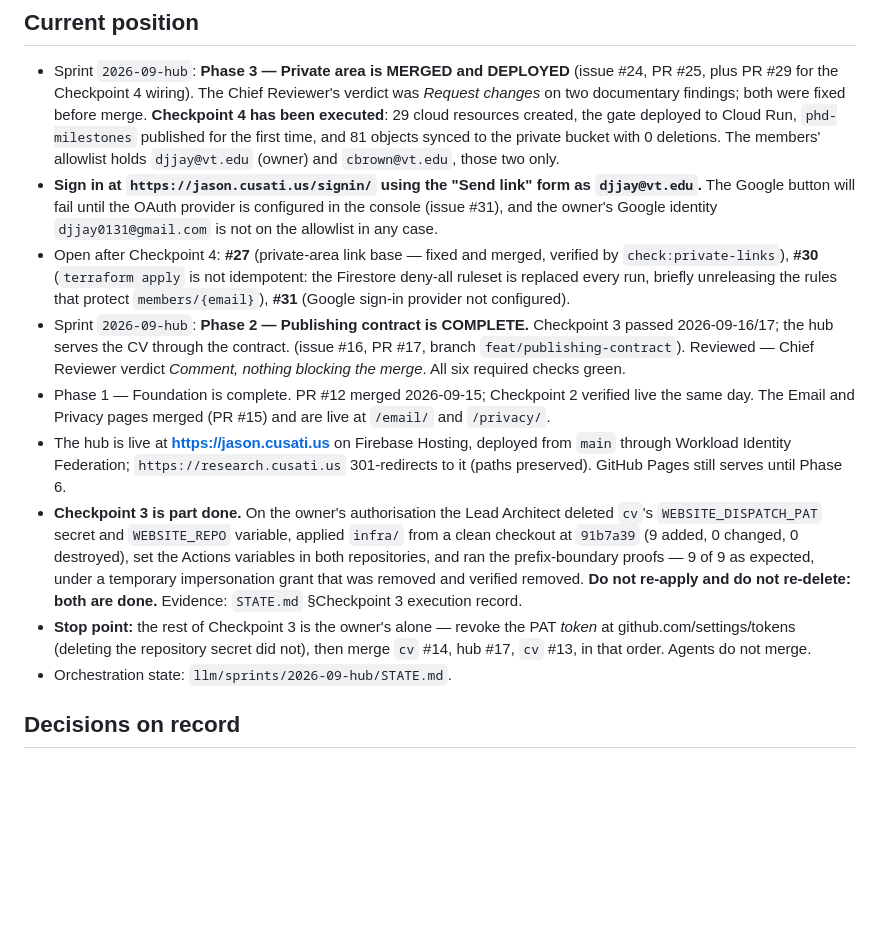
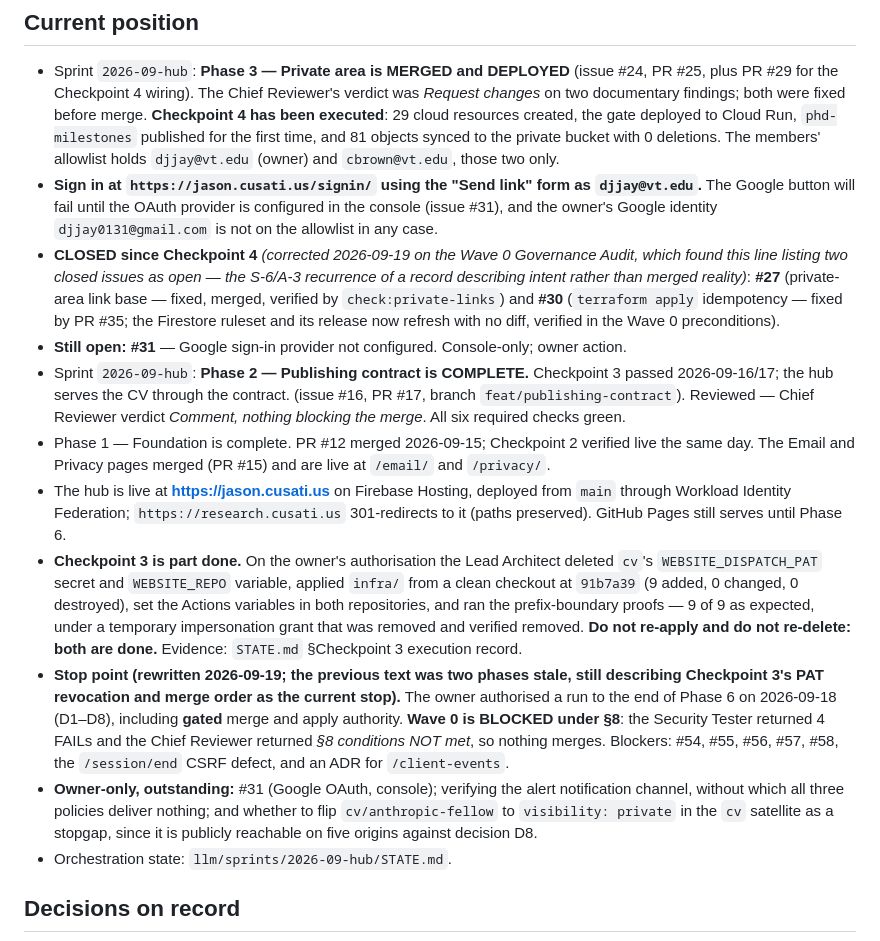
Before and after one commit to djjay0131/website, a Markdown page: llm/memory_bank/activeContext.md, the part around the change. Drawn GitHub-style; blank space fills up the shorter version.

Commit message:
hub-007: correct the memory bank, and close out lesson 3 with this repo's own evidence
The memory bank listed #27 and #30 as open after Checkpoint 4. Both are closed
-- checked against the API, not from memory -- and #30 was fixed by PR #35,
which the Wave 0 preconditions verified independently. Its stop point still
described Checkpoint 3's PAT revocation and merge order as current, two phases
stale. Both corrected. This is L0 bookkeeping against MERGED reality, so it was
already due before this wave and is not covered by the "nothing merged yet"
defence the audit correctly allowed for the rest.

LESSON 3 now has local evidence, and it is a confirmation with a refinement.
Scope discipline held: zero cross-stream file edits across fourteen bounded
contracts, and one stream refused a contract instruction of mine that would have
crossed into another's tree. What did not hold was ATOMICITY.

The risk is not the number of agents, it is splitting ONE change across two of
them. Three instances in one sprint, all the same shape: SEAM-10, atomic by its
own specification, split specify/implement across two streams and shipped as
WAITING; PRIVATE_BUCKET versus GATE_PRIVATE_BUCKET, two streams each green while
disagreeing about a name nothing checked; and /session/end, where the gate built
the handler, the site owned the rewrite, and nobody owned the caller -- so a
route and a rewrite shipped with no UI invoking them.

The planning rule that yields: before splitting work across streams, ask whether
the change is atomic -- whether any one part is false or inert without the
others. If it is, one agent owns it end to end however wide the surface. A
contract that hands a stream half of an atomic change is a defect in the
contract, not in the stream.

And a new anti-pattern the sprint earned three times over: breaking a guard on
an ambiguous anchor and trusting the green. If the string you patch occurs more
than once you may break something else entirely and read the pass as proof the
guard is sound -- or read the absence of a failure as proof it is un-failable.
Both look exactly like diligence. Assert the anchor is unique before breaking on
it, and confirm the specific test you expected to fail is the one that failed,
by name.

Tracks #44.

Co-Authored-By: Claude Opus 5 <noreply@anthropic.com>
Claude-Session: https://claude.ai/code/session_01E6Mh3AHBfe8X12Lz3BZSoZ

```diff
--- a/llm/memory_bank/activeContext.md
+++ b/llm/memory_bank/activeContext.md
@@ -20,10 +20,13 @@ what a contributor needs to pick up work today.
   `djjay@vt.edu`.** The Google button will fail until the OAuth provider is configured in
   the console (issue #31), and the owner's Google identity `djjay0131@gmail.com` is not on
   the allowlist in any case.
-- Open after Checkpoint 4: **#27** (private-area link base — fixed and merged, verified by
-  `check:private-links`), **#30** (`terraform apply` is not idempotent: the Firestore
-  deny-all ruleset is replaced every run, briefly unreleasing the rules that protect
-  `members/{email}`), **#31** (Google sign-in provider not configured).
+- **CLOSED since Checkpoint 4** *(corrected 2026-09-19 on the Wave 0 Governance Audit, which
+  found this line listing two closed issues as open — the S-6/A-3 recurrence of a record
+  describing intent rather than merged reality)*: **#27** (private-area link base — fixed,
+  merged, verified by `check:private-links`) and **#30** (`terraform apply` idempotency — fixed
+  by PR #35; the Firestore ruleset and its release now refresh with no diff, verified in the
+  Wave 0 preconditions).
+- **Still open: #31** — Google sign-in provider not configured. Console-only; owner action.
 - Sprint `2026-09-hub`: **Phase 2 — Publishing contract is COMPLETE.** Checkpoint 3 passed
   2026-09-16/17; the hub serves the CV through the contract. (issue #16,
   PR #17, branch `feat/publishing-contract`). Reviewed — Chief Reviewer verdict *Comment,
@@ -41,9 +44,16 @@ what a contributor needs to pick up work today.
   temporary impersonation grant that was removed and verified removed.
   **Do not re-apply and do not re-delete: both are done.** Evidence: `STATE.md`
   §Checkpoint 3 execution record.
-- **Stop point:** the rest of Checkpoint 3 is the owner's alone — revoke the PAT *token* at
-  github.com/settings/tokens (deleting the repository secret did not), then merge `cv` #14,
-  hub #17, `cv` #13, in that order. Agents do not merge.
+- **Stop point (rewritten 2026-09-19; the previous text was two phases stale, still describing
+  Checkpoint 3's PAT revocation and merge order as the current stop).** The owner authorised a
+  run to the end of Phase 6 on 2026-09-18 (D1–D8), including **gated** merge and apply
+  authority. **Wave 0 is BLOCKED under §8**: the Security Tester returned 4 FAILs and the Chief
+  Reviewer returned *§8 conditions NOT met*, so nothing merges. Blockers: #54, #55, #56, #57,
+  #58, the `/session/end` CSRF defect, and an ADR for `/client-events`.
+- **Owner-only, outstanding:** #31 (Google OAuth, console); verifying the alert notification
+  channel, without which all three policies deliver nothing; and whether to flip
+  `cv/anthropic-fellow` to `visibility: private` in the `cv` satellite as a stopgap, since it is
+  publicly reachable on five origins against decision D8.
 - Orchestration state: `llm/sprints/2026-09-hub/STATE.md`.
 
 ## Decisions on record
```
Also changed, not shown: 1 other file.
